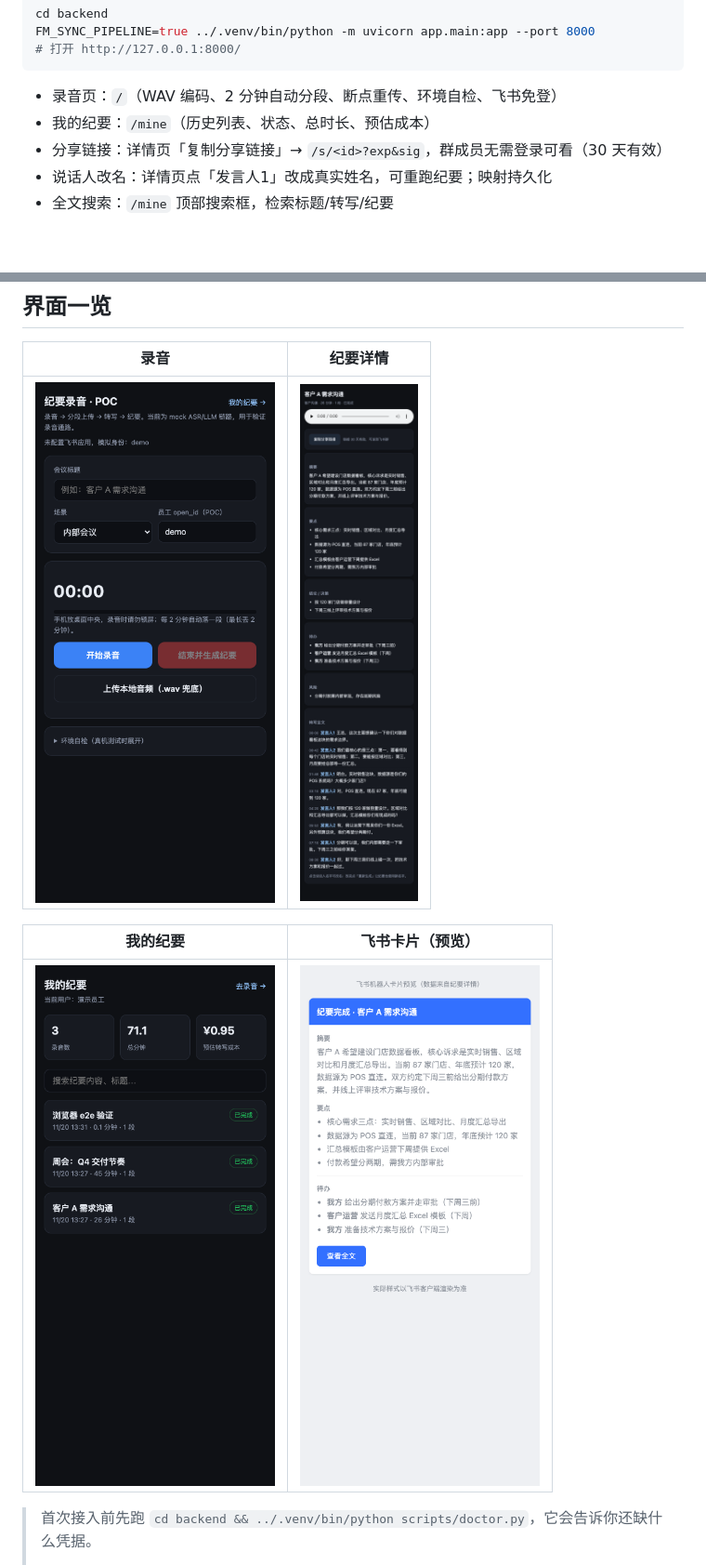
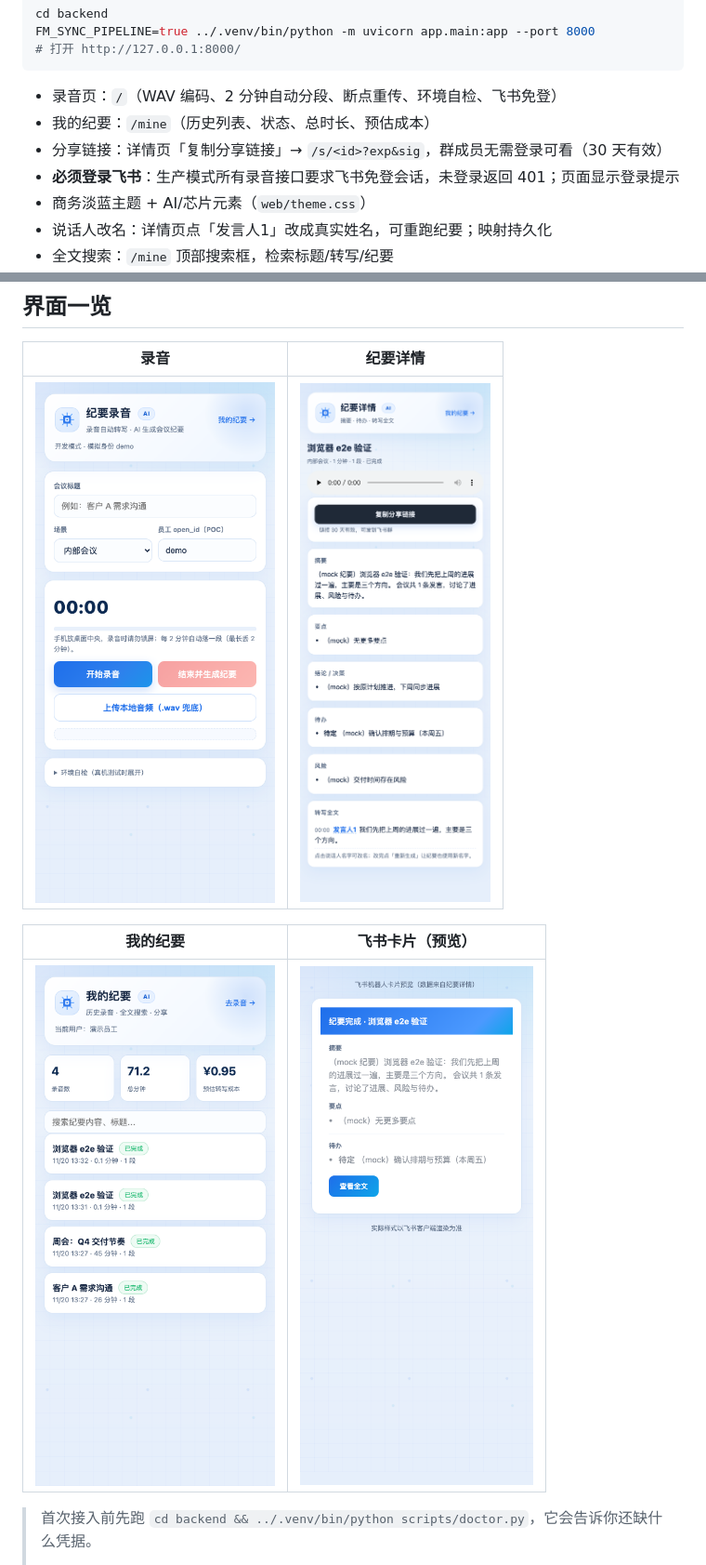
Before and after one commit to gtese/workspace, a Markdown page: feishu-minutes/README.md, 2 parts joined by grey strips. Shown at 93% size. Rendered like a GitHub page; pictures changed too: feishu-minutes/docs/screenshots/01-recorder.png, feishu-minutes/docs/screenshots/02-detail.png, feishu-minutes/docs/screenshots/03-feishu-card.png; blank space fills up the shorter version.

```diff
--- a/feishu-minutes/README.md
+++ b/feishu-minutes/README.md
@@ -17,6 +17,8 @@ FM_SYNC_PIPELINE=true ../.venv/bin/python -m uvicorn app.main:app --port 8000
 - 录音页：`/`（WAV 编码、2 分钟自动分段、断点重传、环境自检、飞书免登）
 - 我的纪要：`/mine`（历史列表、状态、总时长、预估成本）
 - 分享链接：详情页「复制分享链接」→ `/s/<id>?exp&sig`，群成员无需登录可看（30 天有效）
+- **必须登录飞书**：生产模式所有录音接口要求飞书免登会话，未登录返回 401；页面显示登录提示
+- 商务淡蓝主题 + AI/芯片元素（`web/theme.css`）
 - 说话人改名：详情页点「发言人1」改成真实姓名，可重跑纪要；映射持久化
 - 全文搜索：`/mine` 顶部搜索框，检索标题/转写/纪要
 - 本地音频上传兜底：wav/m4a/mp3/webm，服务端 ffmpeg 转 16k 单声道 WAV
```
Also changed, not shown: feishu-minutes/docs/07-上线验收清单.md (+1 -0 lines), feishu-minutes/docs/09-部署记录.md (+7 -0 lines), feishu-minutes/docs/screenshots/05-login-gate.png (added), 7 other files.
